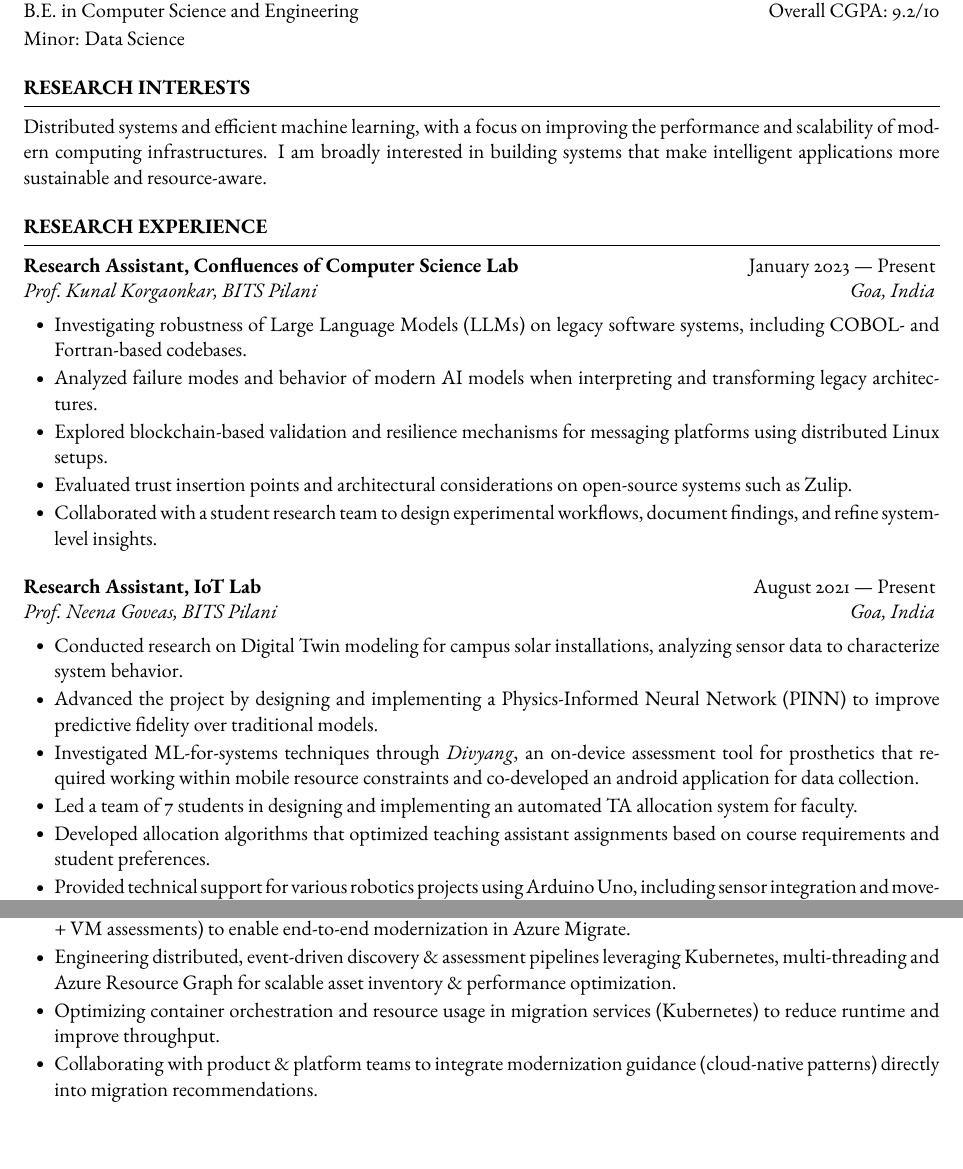
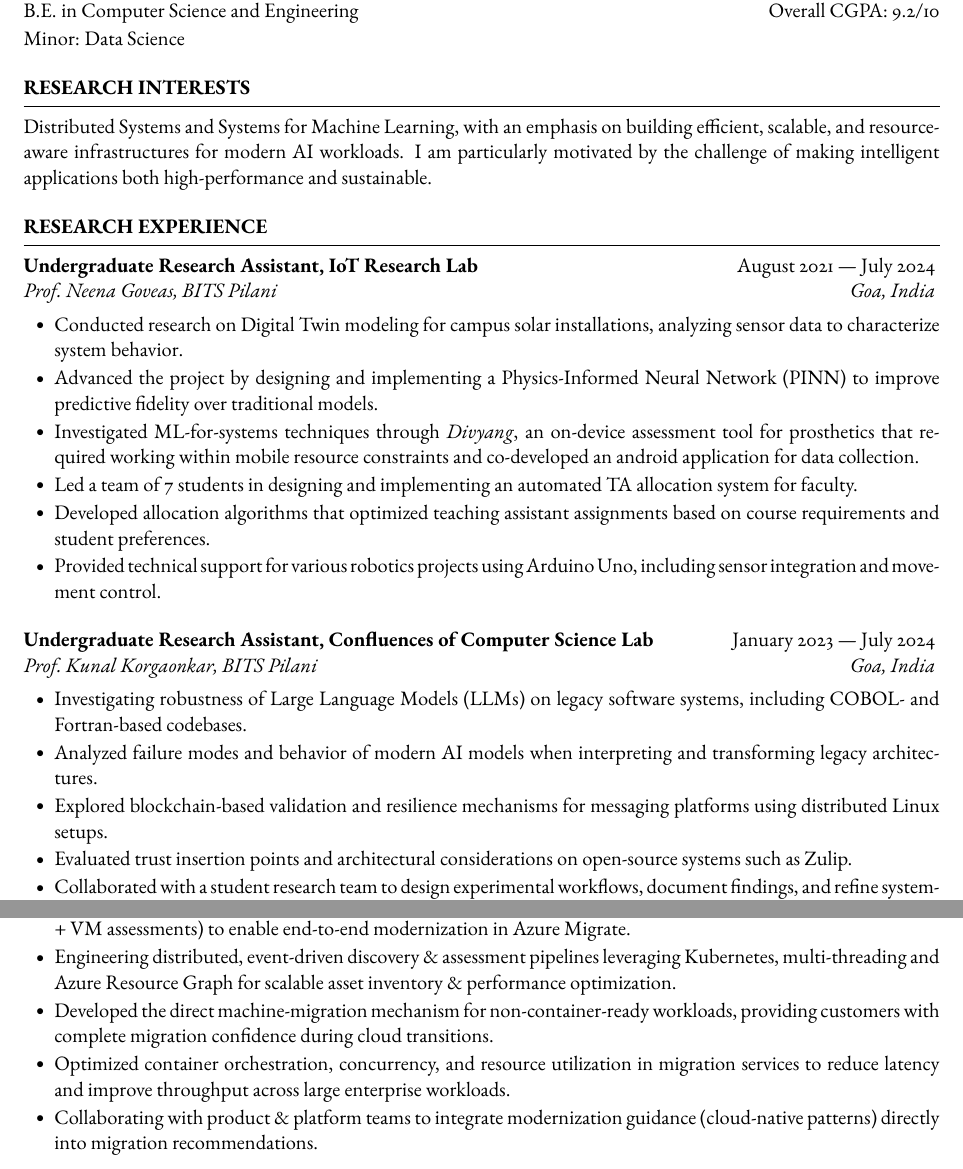
Before and after one commit to alphaNewrex/resume, a LaTeX CV (academic/main.tex, which reads academic/sections/professional_experience.tex, academic/sections/research_experience.tex, academic/sections/research_interests.tex): two parts of pages 1 and 2 of 4, joined at a grey line, cut so that both start at the same text. Compiled offline with pdfLaTeX.

Commit message:
feat: update professional experience and research sections to enhance clarity and detail

```diff
--- a/academic/sections/professional_experience.tex
+++ b/academic/sections/professional_experience.tex
@@ -7,7 +7,8 @@
     \begin{rSubsection}{Software Engineer}{July 2024 --- Present}{Microsoft --- Azure Migrate}{Hyderabad, India}
     \item Developed the Webapps scenario for application-centric migration workflows for Java/.NET web apps (Web + SQL + VM assessments) to enable end-to-end modernization in Azure Migrate.
     \item Engineering distributed, event-driven discovery \& assessment pipelines leveraging Kubernetes, multi-threading and Azure Resource Graph for scalable asset inventory \& performance optimization.
-    \item Optimizing container orchestration and resource usage in migration services (Kubernetes) to reduce runtime and improve throughput.
+    \item Developed the direct machine-migration mechanism for non-container-ready workloads, providing customers with complete migration confidence during cloud transitions.
+    \item Optimized container orchestration, concurrency, and resource utilization in migration services to reduce latency and improve throughput across large enterprise workloads.
     \item Collaborating with product \& platform teams to integrate modernization guidance (cloud-native patterns) directly into migration recommendations.
     \end{rSubsection}
     \newpage
--- a/academic/sections/research_experience.tex
+++ b/academic/sections/research_experience.tex
@@ -4,16 +4,7 @@
 
 \begin{rSection}{Research Experience}
 
-    \begin{rSubsection}{Research Assistant, Confluences of Computer Science Lab}{January 2023 --- Present}{Prof.\ Kunal Korgaonkar, BITS Pilani}{Goa, India}
-        \item Investigating robustness of Large Language Models (LLMs) on legacy software systems, including COBOL- and Fortran-based codebases.
-        \item Analyzed failure modes and behavior of modern AI models when interpreting and transforming legacy architectures.
-        \item Explored blockchain-based validation and resilience mechanisms for messaging platforms using distributed Linux setups.
-        \item Evaluated trust insertion points and architectural considerations on open-source systems such as Zulip.
-        \item Collaborated with a student research team to design experimental workflows, document findings, and refine system-level insights.
-    \end{rSubsection}
-
-
-    \begin{rSubsection}{Research Assistant, IoT Lab}{August 2021 --- Present}{Prof.\ Neena Goveas, BITS Pilani}{Goa, India}
+    \begin{rSubsection}{Undergraduate Research Assistant, IoT Research Lab}{August 2021 --- July 2024}{Prof.\ Neena Goveas, BITS Pilani}{Goa, India}
         \item Conducted research on Digital Twin modeling for campus solar installations, analyzing sensor data to characterize system behavior.
         \item Advanced the project by designing and implementing a Physics-Informed Neural Network (PINN) to improve predictive fidelity over traditional models.
         \item Investigated ML-for-systems techniques through \textit{Divyang}, an on-device assessment tool for prosthetics that required working within mobile resource constraints and co-developed an android application for data collection.
@@ -21,4 +12,12 @@
         \item Developed allocation algorithms that optimized teaching assistant assignments based on course requirements and student preferences.
         \item Provided technical support for various robotics projects using Arduino Uno, including sensor integration and movement control.
     \end{rSubsection}
+
+    \begin{rSubsection}{Undergraduate Research Assistant, Confluences of Computer Science Lab}{January 2023 --- July 2024}{Prof.\ Kunal Korgaonkar, BITS Pilani}{Goa, India}
+        \item Investigating robustness of Large Language Models (LLMs) on legacy software systems, including COBOL- and Fortran-based codebases.
+        \item Analyzed failure modes and behavior of modern AI models when interpreting and transforming legacy architectures.
+        \item Explored blockchain-based validation and resilience mechanisms for messaging platforms using distributed Linux setups.
+        \item Evaluated trust insertion points and architectural considerations on open-source systems such as Zulip.
+        \item Collaborated with a student research team to design experimental workflows, document findings, and refine system-level insights.
+    \end{rSubsection}
 \end{rSection}
--- a/academic/sections/research_interests.tex
+++ b/academic/sections/research_interests.tex
@@ -3,5 +3,5 @@
 %----------------------------------------------------------------------------------------
 
 \begin{rSection}{Research Interests}{}{}
-    Distributed systems and efficient machine learning, with a focus on improving the performance and scalability of modern computing infrastructures. I am broadly interested in building systems that make intelligent applications more sustainable and resource-aware.
+    Distributed Systems and Systems for Machine Learning, with an emphasis on building efficient, scalable, and resource-aware infrastructures for modern AI workloads. I am particularly motivated by the challenge of making intelligent applications both high-performance and sustainable.
 \end{rSection}
```
